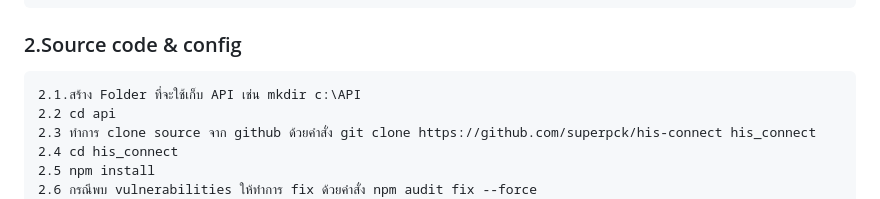
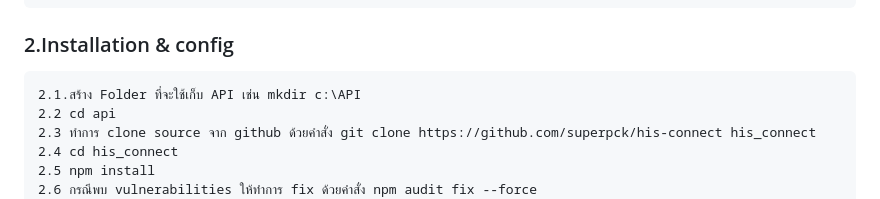
Before and after one commit to superpck/his-connect, a Markdown page: README.md, the part around the change. Drawn GitHub-style.

````diff
--- a/README.md
+++ b/README.md
@@ -13,7 +13,7 @@
 1.4 ติดตั้ง git โดย download จาก website https://git-scm.com/
 ```
 
-### 2.Source code & config
+### 2.Installation & config
 ```
 2.1.สร้าง Folder ที่จะใช้เก็บ API เช่น mkdir c:\API
 2.2 cd api
````
